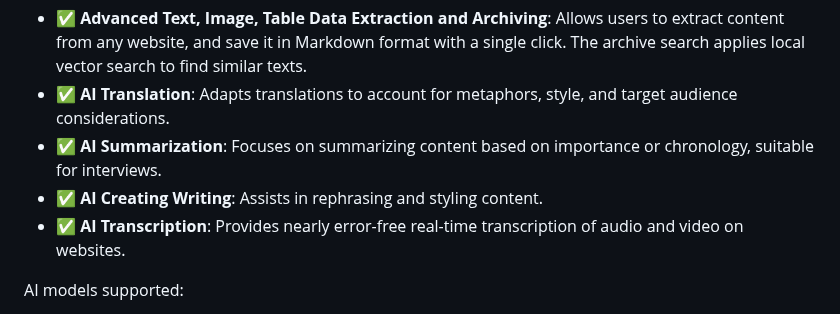
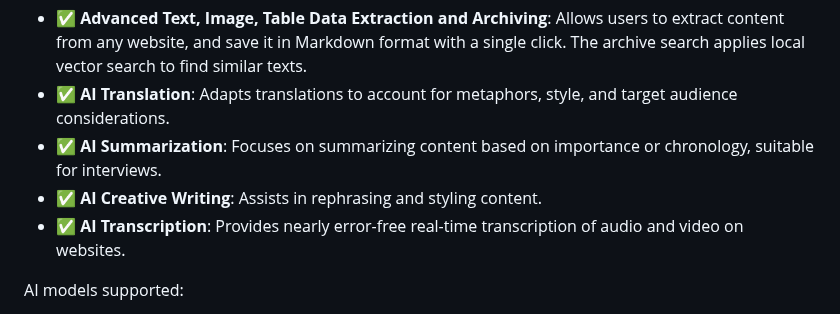
Before and after one commit to kyr0/redaktool, a Markdown page: README.md, the part around the change. Drawn GitHub-style.

Commit message:
docs: fix typo

```diff
--- a/README.md
+++ b/README.md
@@ -36,7 +36,7 @@ RedakTool offers the following features:
 - ✅ **Advanced Text, Image, Table Data Extraction and Archiving**: Allows users to extract content from any website, and save it in Markdown format with a single click. The archive search applies local  vector search to find similar texts.
 -  ✅ **AI Translation**: Adapts translations to account for metaphors, style, and target audience considerations.
 -  ✅ **AI Summarization**: Focuses on summarizing content based on importance or chronology, suitable for interviews.
--  ✅ **AI Creating Writing**: Assists in rephrasing and styling content.
+-  ✅ **AI Creative Writing**: Assists in rephrasing and styling content.
 -  ✅ **AI Transcription**: Provides nearly error-free real-time transcription of audio and video on websites.
 
 AI models supported:
```
